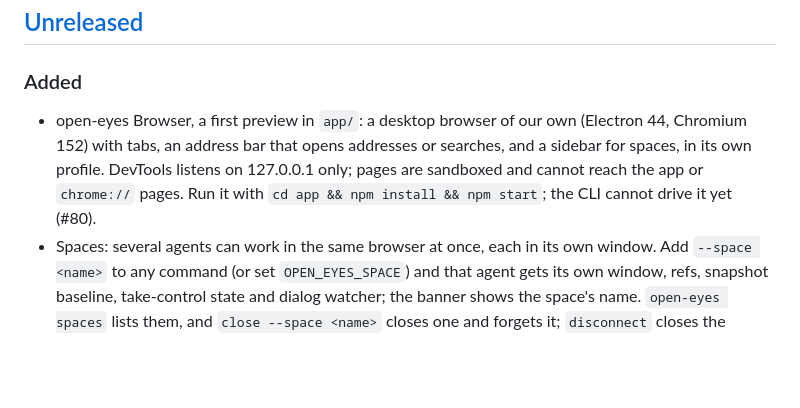
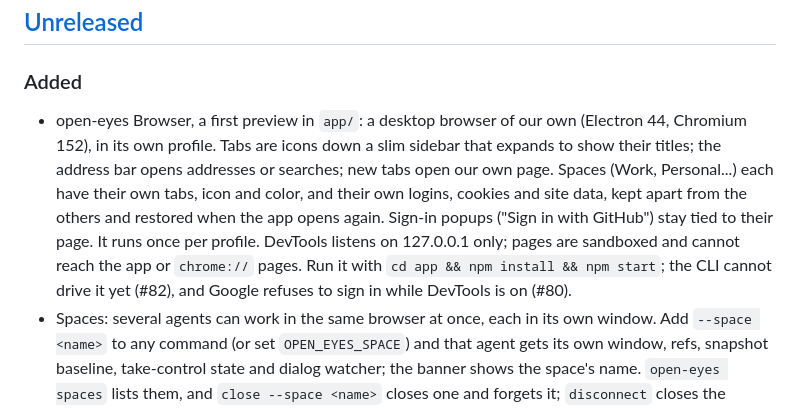
Before and after one commit to SchlaftGut0-1/open-eyes, a Markdown page: CHANGELOG.md, the part around the change. Drawn GitHub-style; blank space fills up the shorter version.

```diff
--- a/CHANGELOG.md
+++ b/CHANGELOG.md
@@ -9,10 +9,15 @@ All notable changes to open-eyes are documented here. The format follows
 ### Added
 
 - open-eyes Browser, a first preview in `app/`: a desktop browser of our own (Electron
-  44, Chromium 152) with tabs, an address bar that opens addresses or searches, and a
-  sidebar for spaces, in its own profile. DevTools listens on 127.0.0.1 only; pages are
-  sandboxed and cannot reach the app or `chrome://` pages. Run it with `cd app && npm
-  install && npm start`; the CLI cannot drive it yet (#80).
+  44, Chromium 152), in its own profile. Tabs are icons down a slim sidebar that expands to
+  show their titles; the address bar opens addresses or searches; new tabs open our own
+  page. Spaces (Work, Personal...) each have their own tabs, icon and color, and their own
+  logins, cookies and site data, kept apart from the others and restored when the app
+  opens again. Sign-in popups ("Sign in with GitHub") stay tied to their page. It runs
+  once per profile. DevTools listens on 127.0.0.1 only; pages are sandboxed and cannot
+  reach the app or `chrome://` pages. Run it with `cd app && npm install && npm start`;
+  the CLI cannot drive it yet (#82), and Google refuses to sign in while DevTools is on
+  (#80).
 - Spaces: several agents can work in the same browser at once, each in its own window.
   Add `--space <name>` to any command (or set `OPEN_EYES_SPACE`) and that agent gets its
   own window, refs, snapshot baseline, take-control state and dialog watcher; the banner
```
Also changed, not shown: README.md (+4 -2 lines).
